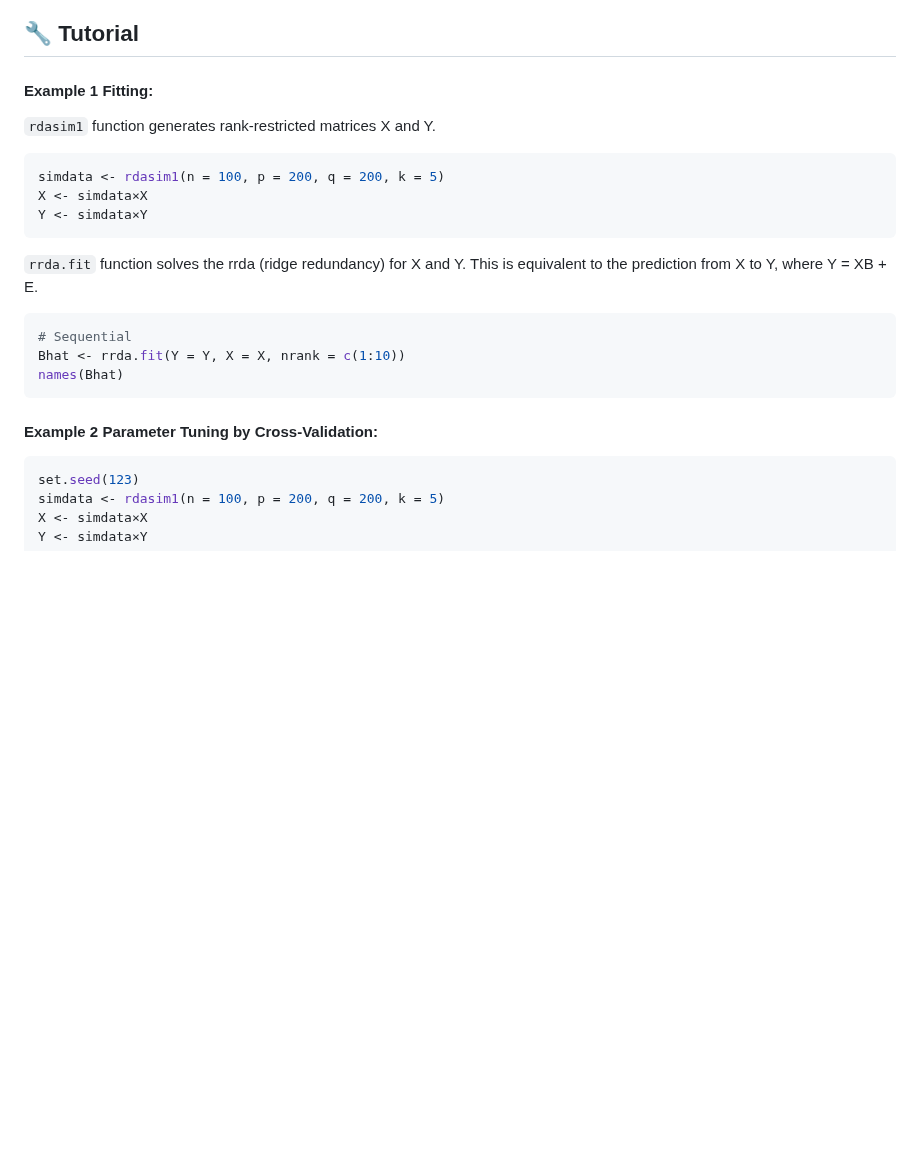
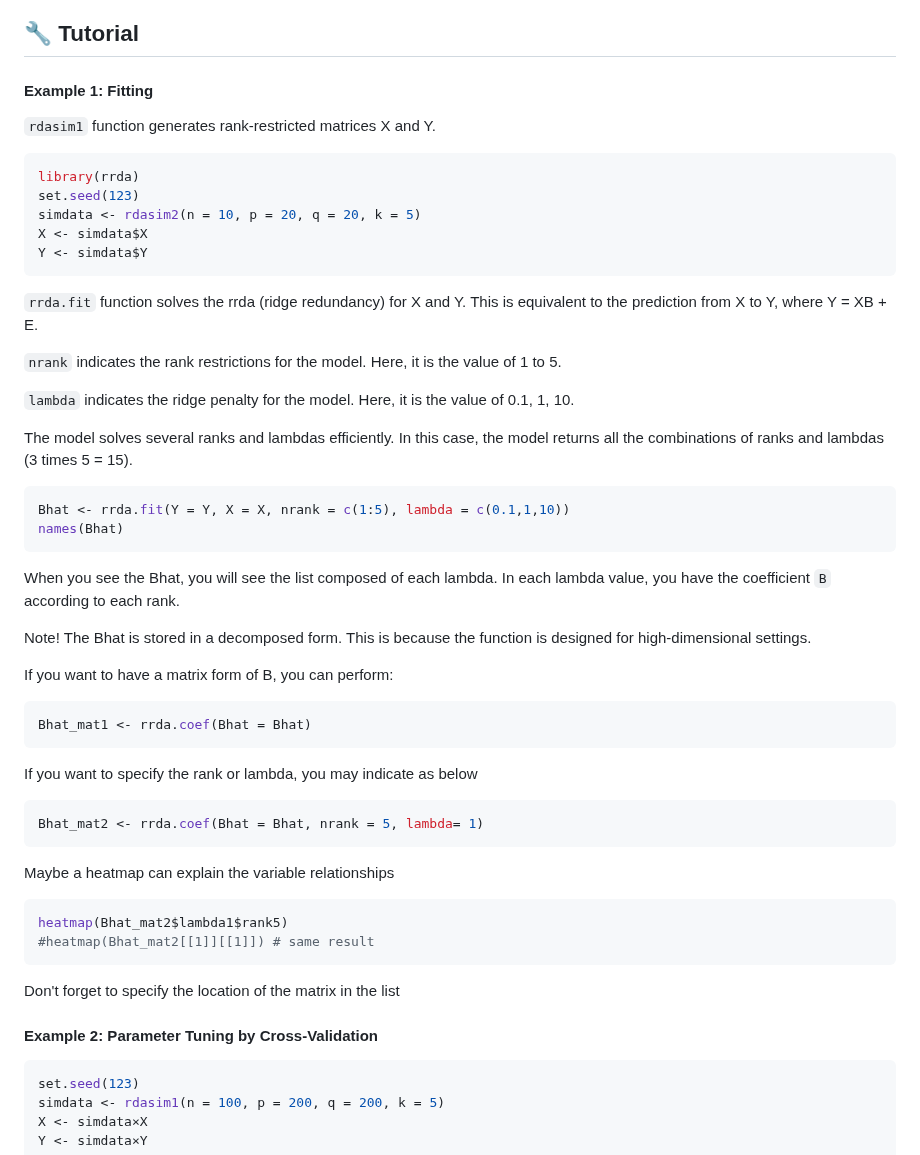
Before and after one commit to Yoska393/rrda, a Markdown page: README.md, the part around the change. Rendered like a GitHub page; blank space fills up the shorter version.

````diff
--- a/README.md
+++ b/README.md
@@ -45,25 +45,56 @@ The metabolome data were downloaded from the RIKEN DropMet website (http://prime
 
 ## 🔧 Tutorial
 
-#### Example 1 Fitting:
+#### Example 1: Fitting
 
 `rdasim1` function generates rank-restricted matrices X and Y.
 
 ```r
-simdata <- rdasim1(n = 100, p = 200, q = 200, k = 5)
-X <- simdata×X
-Y <- simdata×Y
+library(rrda)
+set.seed(123)
+simdata <- rdasim2(n = 10, p = 20, q = 20, k = 5)
+X <- simdata$X
+Y <- simdata$Y
 ```
-`rrda.fit` function solves the rrda (ridge redundancy) for X and Y. This is equivalent to the prediction from X to Y, where Y = XB + E.
+`rrda.fit` function solves the rrda (ridge redundancy) for X and Y.
+This is equivalent to the prediction from X to Y, where Y = XB + E.
+
+`nrank` indicates the rank restrictions for the model. Here, it is the value of 1 to 5.
+
+`lambda` indicates the ridge penalty for the model. Here, it is the value of 0.1, 1, 10.
+
+The model solves several ranks and lambdas efficiently. In this case, the model returns all the combinations of ranks and lambdas (3 times 5 = 15).
 
 ```r
-# Sequential
-Bhat <- rrda.fit(Y = Y, X = X, nrank = c(1:10))
+Bhat <- rrda.fit(Y = Y, X = X, nrank = c(1:5), lambda = c(0.1,1,10))
 names(Bhat)
 ```
 
+When you see the Bhat, you will see the list composed of each lambda. In each lambda value, you have the coefficient `B` according to each rank.
 
-#### Example 2 Parameter Tuning by Cross-Validation:
+Note! The Bhat is stored in a decomposed form. This is because the function is designed for high-dimensional settings.
+
+If you want to have a matrix form of B, you can perform:
+
+```r
+Bhat_mat1 <- rrda.coef(Bhat = Bhat)
+```
+
+If you want to specify the rank or lambda, you may indicate as below
+```r
+Bhat_mat2 <- rrda.coef(Bhat = Bhat, nrank = 5, lambda= 1)
+```
+
+Maybe a heatmap can explain the variable relationships
+
+```r
+heatmap(Bhat_mat2$lambda1$rank5)
+#heatmap(Bhat_mat2[[1]][[1]]) # same result
+```
+Don't forget to specify the location of the matrix in the list
+
+#### Example 2: Parameter Tuning by Cross-Validation
+
 ```r
 set.seed(123)
 simdata <- rdasim1(n = 100, p = 200, q = 200, k = 5)
````
